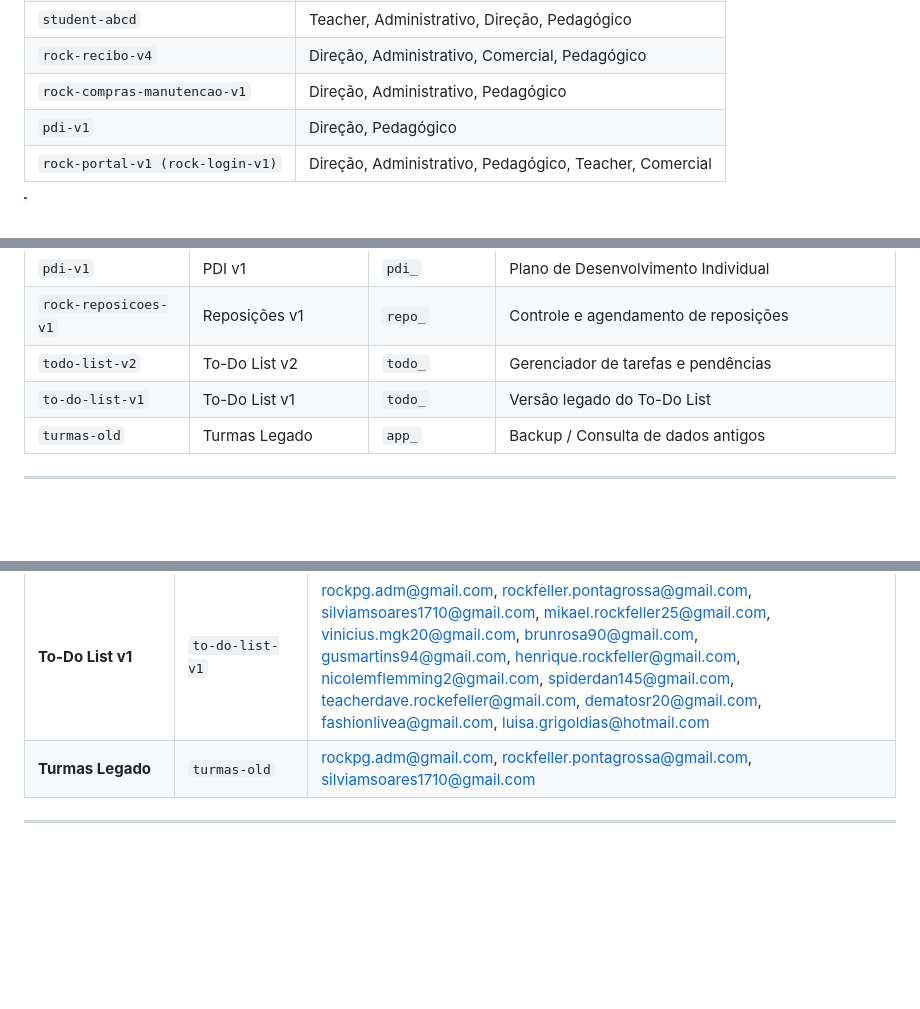
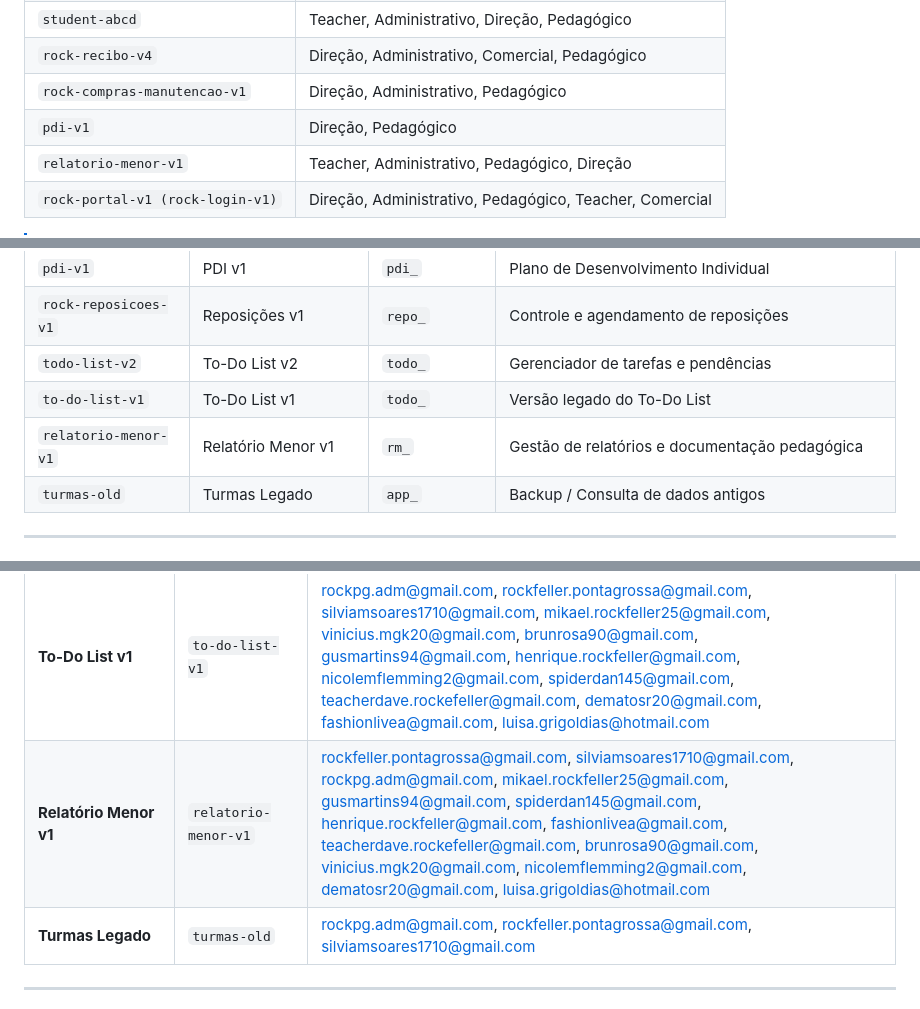
Before and after one commit to EDS1142/rock-login-v1, a Markdown page: README.md, 3 parts joined by grey strips. GitHub-like rendering; blank space fills up the shorter version.

Commit message:
docs: update ecosystem with relatorio-menor-v1

```diff
--- a/README.md
+++ b/README.md
@@ -139,6 +139,7 @@ Abaixo estão os aplicativos que já utilizam o sistema de autenticação centra
 | `rock-recibo-v4` | Direção, Administrativo, Comercial, Pedagógico |
 | `rock-compras-manutencao-v1` | Direção, Administrativo, Pedagógico |
 | `pdi-v1` | Direção, Pedagógico |
+| `relatorio-menor-v1` | Teacher, Administrativo, Pedagógico, Direção |
 | `rock-portal-v1 (rock-login-v1)`| Direção, Administrativo, Pedagógico, Teacher, Comercial |
 
 > [!NOTE]
@@ -316,6 +317,7 @@ FROM auth.users WHERE email IN ('rockfeller.pontagrossa@gmail.com');
 | `rock-reposicoes-v1` | Reposições v1 | `repo_` | Controle e agendamento de reposições |
 | `todo-list-v2` | To-Do List v2 | `todo_` | Gerenciador de tarefas e pendências |
 | `to-do-list-v1` | To-Do List v1 | `todo_` | Versão legado do To-Do List |
+| `relatorio-menor-v1` | Relatório Menor v1 | `rm_` | Gestão de relatórios e documentação pedagógica |
 | `turmas-old` | Turmas Legado | `app_` | Backup / Consulta de dados antigos |
 
 ---
@@ -337,6 +339,7 @@ A tabela abaixo detalha quais e-mails têm acesso a quais aplicativos no ecossis
 | **PDI v1** | `pdi-v1` | rockpg.adm@gmail.com, rockfeller.pontagrossa@gmail.com, silviamsoares1710@gmail.com, mikael.rockfeller25@gmail.com, vinicius.mgk20@gmail.com, brunrosa90@gmail.com, gusmartins94@gmail.com, henrique.rockfeller@gmail.com, nicolemflemming2@gmail.com, spiderdan145@gmail.com, teacherdave.rockefeller@gmail.com, dematosr20@gmail.com, fashionlivea@gmail.com, luisa.grigoldias@hotmail.com |
 | **Compras e Manutenção** | `compras-manutencao-v1` | rockpg.adm@gmail.com, rockfeller.pontagrossa@gmail.com, silviamsoares1710@gmail.com |
 | **To-Do List v1** | `to-do-list-v1` | rockpg.adm@gmail.com, rockfeller.pontagrossa@gmail.com, silviamsoares1710@gmail.com, mikael.rockfeller25@gmail.com, vinicius.mgk20@gmail.com, brunrosa90@gmail.com, gusmartins94@gmail.com, henrique.rockfeller@gmail.com, nicolemflemming2@gmail.com, spiderdan145@gmail.com, teacherdave.rockefeller@gmail.com, dematosr20@gmail.com, fashionlivea@gmail.com, luisa.grigoldias@hotmail.com |
+| **Relatório Menor v1** | `relatorio-menor-v1` | rockfeller.pontagrossa@gmail.com, silviamsoares1710@gmail.com, rockpg.adm@gmail.com, mikael.rockfeller25@gmail.com, gusmartins94@gmail.com, spiderdan145@gmail.com, henrique.rockfeller@gmail.com, fashionlivea@gmail.com, teacherdave.rockefeller@gmail.com, brunrosa90@gmail.com, vinicius.mgk20@gmail.com, nicolemflemming2@gmail.com, dematosr20@gmail.com, luisa.grigoldias@hotmail.com |
 | **Turmas Legado** | `turmas-old` | rockpg.adm@gmail.com, rockfeller.pontagrossa@gmail.com, silviamsoares1710@gmail.com |
 
 ---
```
